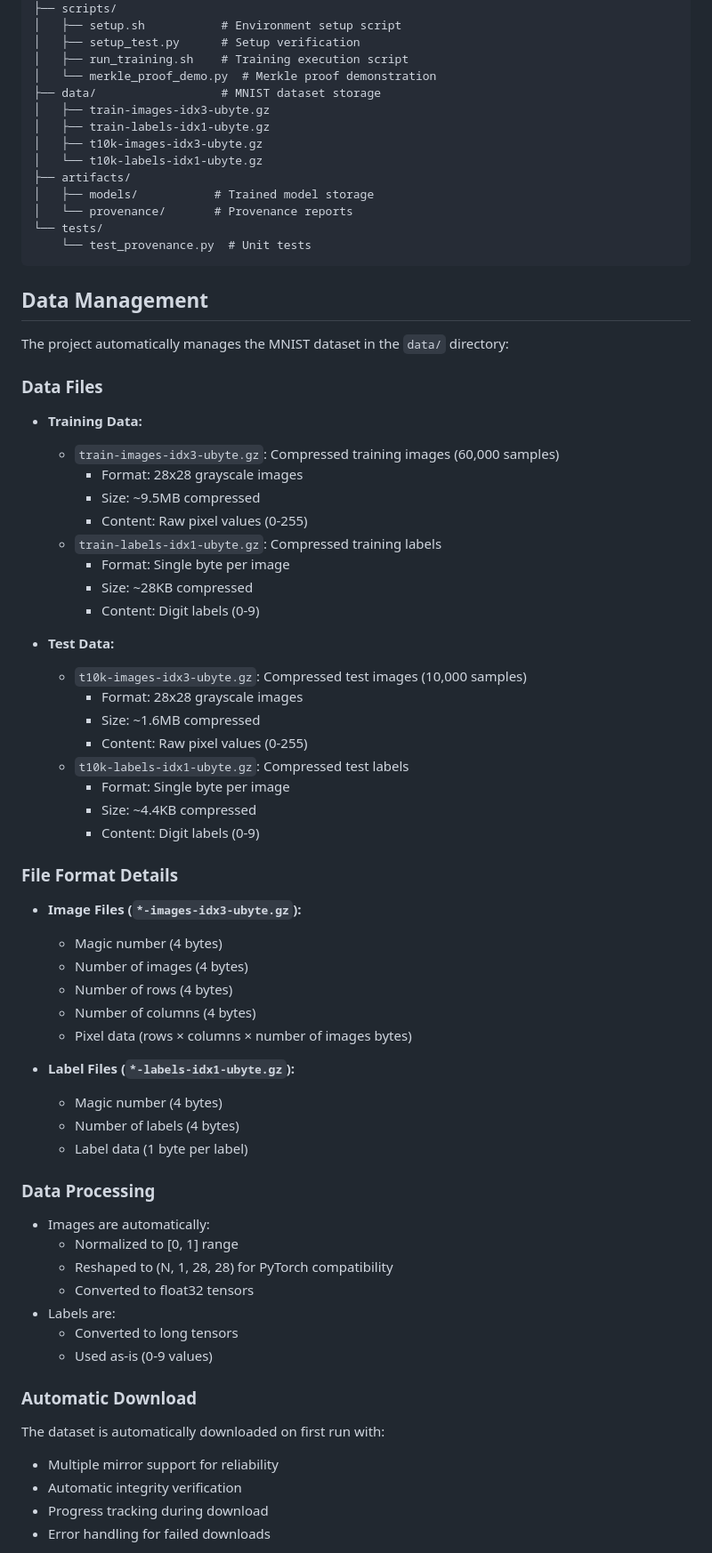
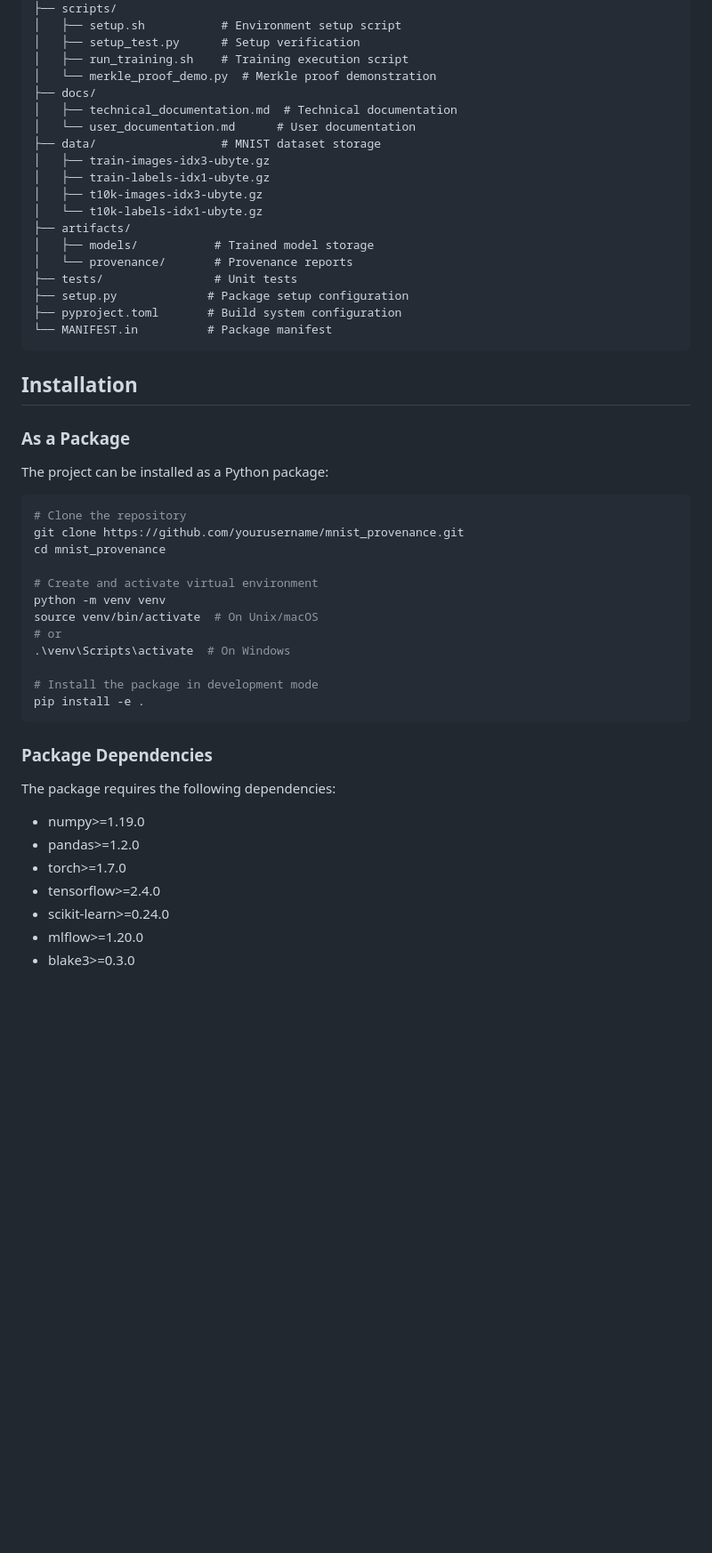
Before and after one commit to gitmujoshi/mlprovenance, a Markdown page: README.md, the part around the change printed below. Shown: that part at 89% size. Rendered like a GitHub page; blank space fills up the shorter version.

Commit message:
Update README with package structure and installation instructions

````diff
--- a/README.md
+++ b/README.md
@@ -89,6 +89,9 @@ mnist_provenance/
 │   ├── setup_test.py      # Setup verification
 │   ├── run_training.sh    # Training execution script
 │   └── merkle_proof_demo.py  # Merkle proof demonstration
+├── docs/
+│   ├── technical_documentation.md  # Technical documentation
+│   └── user_documentation.md      # User documentation
 ├── data/                  # MNIST dataset storage
 │   ├── train-images-idx3-ubyte.gz
 │   ├── train-labels-idx1-ubyte.gz
@@ -97,61 +100,41 @@ mnist_provenance/
 ├── artifacts/
 │   ├── models/           # Trained model storage
 │   └── provenance/       # Provenance reports
-└── tests/
-    └── test_provenance.py  # Unit tests
+├── tests/                # Unit tests
+├── setup.py             # Package setup configuration
+├── pyproject.toml       # Build system configuration
+└── MANIFEST.in          # Package manifest
 ```
 
-## Data Management
+## Installation
 
-The project automatically manages the MNIST dataset in the `data/` directory:
+### As a Package
 
-### Data Files
-- **Training Data:**
-  - `train-images-idx3-ubyte.gz`: Compressed training images (60,000 samples)
-    - Format: 28x28 grayscale images
-    - Size: ~9.5MB compressed
-    - Content: Raw pixel values (0-255)
-  - `train-labels-idx1-ubyte.gz`: Compressed training labels
-    - Format: Single byte per image
-    - Size: ~28KB compressed
-    - Content: Digit labels (0-9)
+The project can be installed as a Python package:
 
-- **Test Data:**
-  - `t10k-images-idx3-ubyte.gz`: Compressed test images (10,000 samples)
-    - Format: 28x28 grayscale images
-    - Size: ~1.6MB compressed
-    - Content: Raw pixel values (0-255)
-  - `t10k-labels-idx1-ubyte.gz`: Compressed test labels
-    - Format: Single byte per image
-    - Size: ~4.4KB compressed
-    - Content: Digit labels (0-9)
+```bash
+# Clone the repository
+git clone https://github.com/yourusername/mnist_provenance.git
+cd mnist_provenance
 
-### File Format Details
-- **Image Files (`*-images-idx3-ubyte.gz`):**
-  - Magic number (4 bytes)
-  - Number of images (4 bytes)
-  - Number of rows (4 bytes)
-  - Number of columns (4 bytes)
-  - Pixel data (rows × columns × number of images bytes)
+# Create and activate virtual environment
+python -m venv venv
+source venv/bin/activate  # On Unix/macOS
+# or
+.\venv\Scripts\activate  # On Windows
 
-- **Label Files (`*-labels-idx1-ubyte.gz`):**
-  - Magic number (4 bytes)
-  - Number of labels (4 bytes)
-  - Label data (1 byte per label)
+# Install the package in development mode
+pip install -e .
+```
 
-### Data Processing
-- Images are automatically:
-  - Normalized to [0, 1] range
-  - Reshaped to (N, 1, 28, 28) for PyTorch compatibility
-  - Converted to float32 tensors
-- Labels are:
-  - Converted to long tensors
-  - Used as-is (0-9 values)
+### Package Dependencies
 
-### Automatic Download
-The dataset is automatically downloaded on first run with:
-- Multiple mirror support for reliability
-- Automatic integrity verification
-- Progress tracking during download
-- Error handling for failed downloads
+The package requires the following dependencies:
+- numpy>=1.19.0
+- pandas>=1.2.0
+- torch>=1.7.0
+- tensorflow>=2.4.0
+- scikit-learn>=0.24.0
+- mlflow>=1.20.0
+- blake3>=0.3.0
 
````
Also changed, not shown: other parts of README.md (+11 -19 lines).
